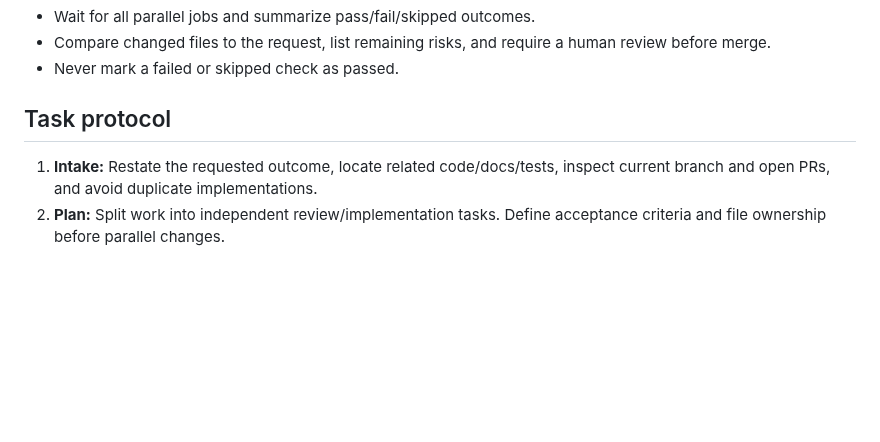
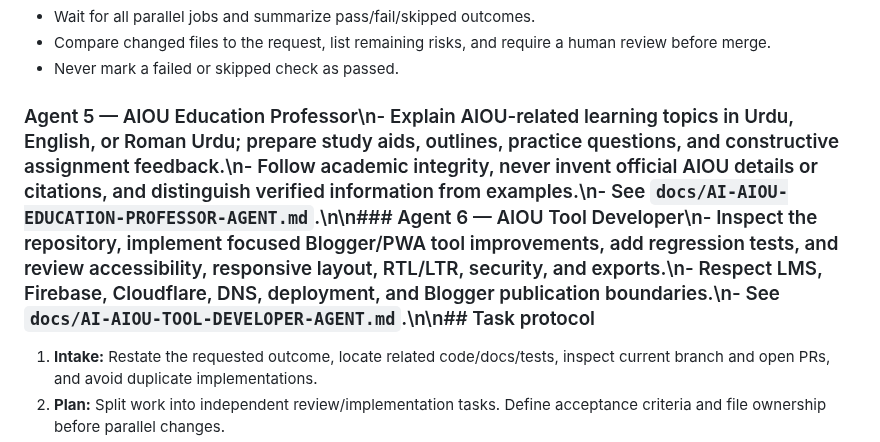
Before and after one commit to nationalistacademy/AIOUN-Coaching, a Markdown page: docs/AI-MULTI-TASKING-AGENT.md, the part around the change. Drawn GitHub-style; blank space fills up the shorter version.

Commit message:
Document education professor and tool developer agent roles

```diff
--- a/docs/AI-MULTI-TASKING-AGENT.md
+++ b/docs/AI-MULTI-TASKING-AGENT.md
@@ -27,7 +27,7 @@ This document defines a safe multi-agent workflow for maintaining `nationalistac
 - Compare changed files to the request, list remaining risks, and require a human review before merge.
 - Never mark a failed or skipped check as passed.
 
-## Task protocol
+### Agent 5 — AIOU Education Professor\n- Explain AIOU-related learning topics in Urdu, English, or Roman Urdu; prepare study aids, outlines, practice questions, and constructive assignment feedback.\n- Follow academic integrity, never invent official AIOU details or citations, and distinguish verified information from examples.\n- See `docs/AI-AIOU-EDUCATION-PROFESSOR-AGENT.md`.\n\n### Agent 6 — AIOU Tool Developer\n- Inspect the repository, implement focused Blogger/PWA tool improvements, add regression tests, and review accessibility, responsive layout, RTL/LTR, security, and exports.\n- Respect LMS, Firebase, Cloudflare, DNS, deployment, and Blogger publication boundaries.\n- See `docs/AI-AIOU-TOOL-DEVELOPER-AGENT.md`.\n\n## Task protocol
 
 1. **Intake:** Restate the requested outcome, locate related code/docs/tests, inspect current branch and open PRs, and avoid duplicate implementations.
 2. **Plan:** Split work into independent review/implementation tasks. Define acceptance criteria and file ownership before parallel changes.
```
